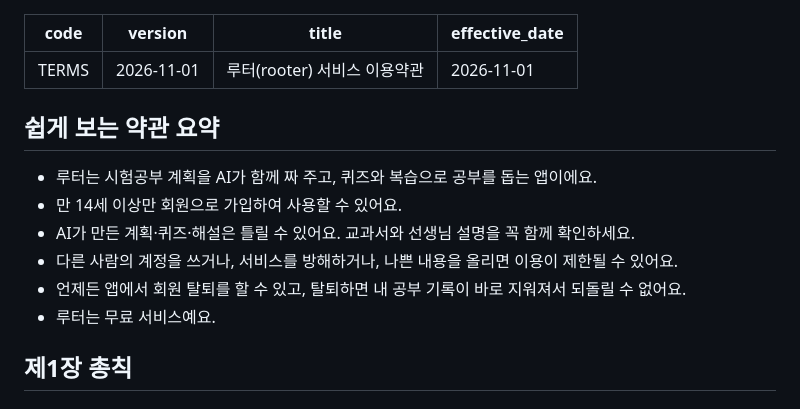
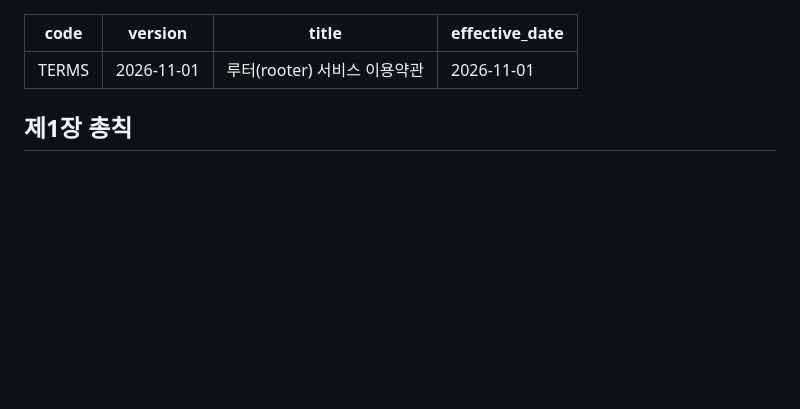
Before and after one commit to nepyh/rooter-legal, a Markdown page: src/terms/2026-11-01.md, the part around the change. GitHub-like rendering; blank space fills up the shorter version.

Commit message:
rm: "쉽게보는 약관 요약" 섹션 제거

```diff
--- a/src/terms/2026-11-01.md
+++ b/src/terms/2026-11-01.md
@@ -4,25 +4,6 @@ version: 2026-11-01
 title: 루터(rooter) 서비스 이용약관
 effective_date: 2026-11-01
 ---
-
-<!--
-게시 전 팀 확인 사항 (렌더링되지 않음)
-- [ ] 운영자명 확정 (개인정보 처리방침과 동일하게)
-- [x] 약관 게시 URL: https://nepyh.github.io/rooter-legal/terms/2026-11-01/
-- [x] 문의 이메일: hyphenrouter@gmail.com
-- [ ] 앱에 "AI가 만든 내용" 표시 구현 (제9조 제1항에서 약속함)
-- [ ] 시행일·버전을 개인정보 처리방침, 이슈 #287 과 일치
-- [ ] 개인정보 처리방침 문서는 아직 이 레포에 없음 (privacy/<version>.md 로 추가)
--->
-
-## 쉽게 보는 약관 요약
-
-- 루터는 시험공부 계획을 AI가 함께 짜 주고, 퀴즈와 복습으로 공부를 돕는 앱이에요.
-- 만 14세 이상만 회원으로 가입하여 사용할 수 있어요.
-- AI가 만든 계획·퀴즈·해설은 틀릴 수 있어요. 교과서와 선생님 설명을 꼭 함께 확인하세요.
-- 다른 사람의 계정을 쓰거나, 서비스를 방해하거나, 나쁜 내용을 올리면 이용이 제한될 수 있어요.
-- 언제든 앱에서 회원 탈퇴를 할 수 있고, 탈퇴하면 내 공부 기록이 바로 지워져서 되돌릴 수 없어요.
-- 루터는 무료 서비스예요.
 
 ## 제1장 총칙
 
```
